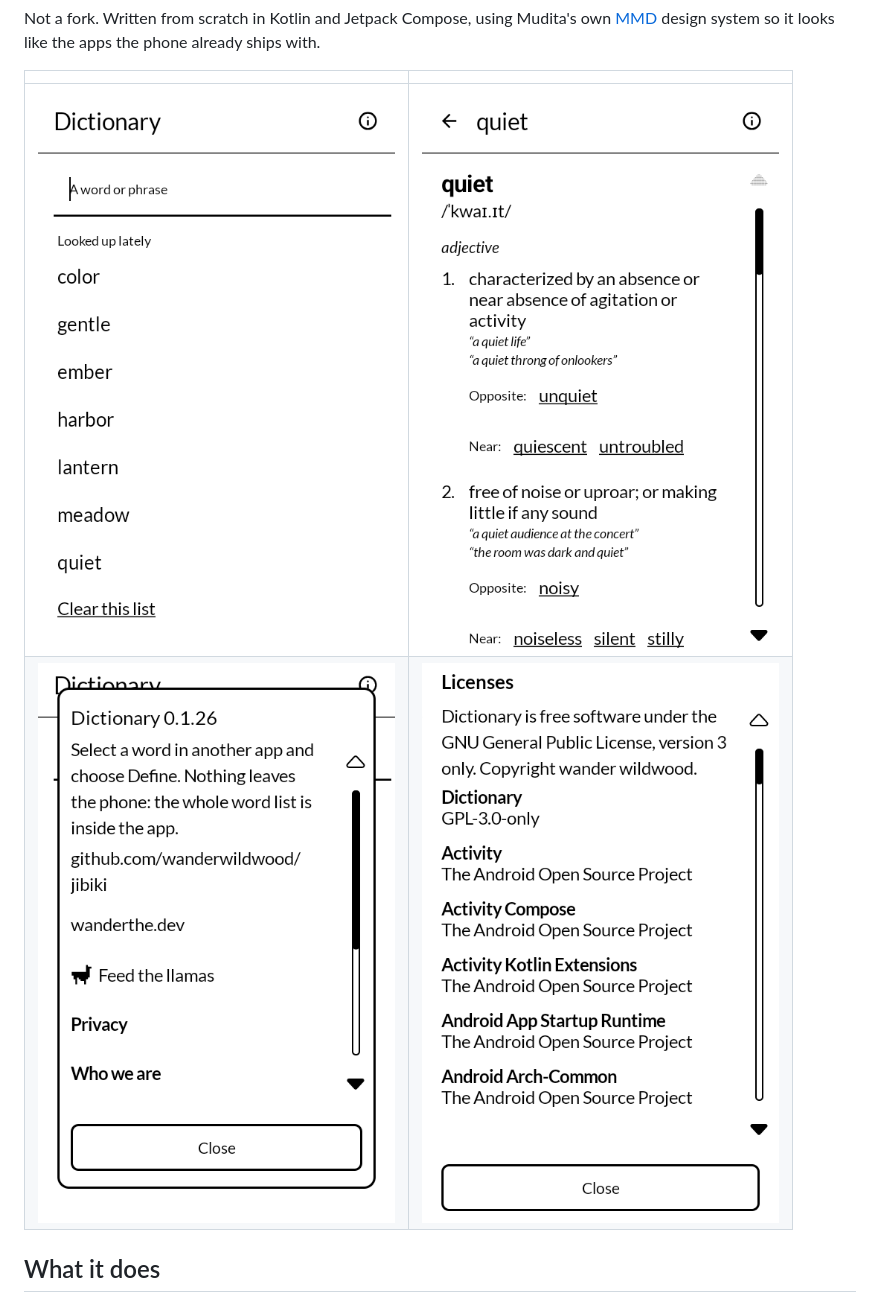
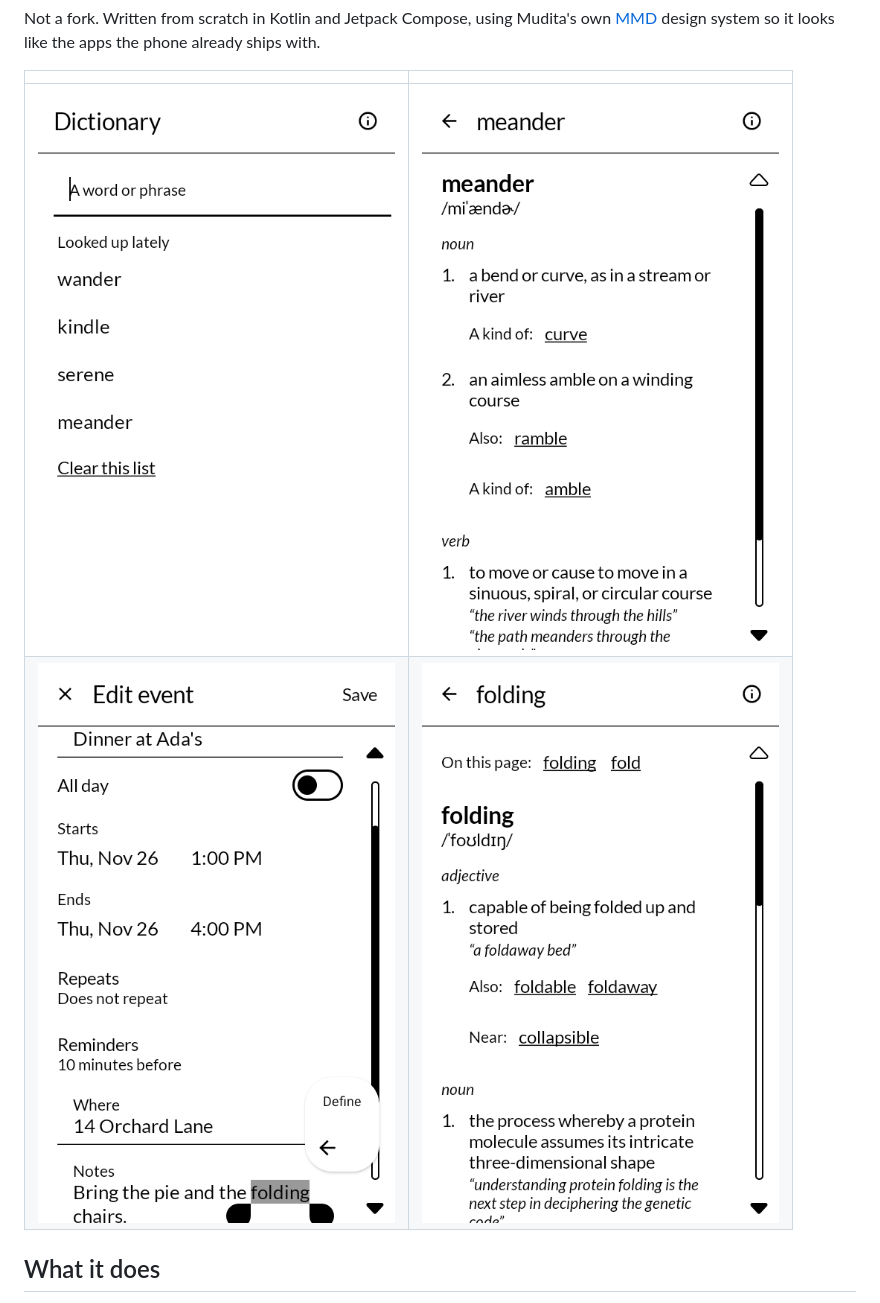
Before and after one commit to wanderwildwood/jibiki, a Markdown page: README.md, the part around the change. GitHub-like rendering; pictures changed too: screenshots/1-search.png, screenshots/2-word.png, screenshots/3-about.png (deleted).

Commit message:
README: screenshots of v0.1.29, with fake data

```diff
--- a/README.md
+++ b/README.md
@@ -14,8 +14,8 @@ ships with.
 
 | | |
 |---|---|
-| ![Looking a word up from the app itself](screenshots/1-search.png) | ![What the word means, and its other words](screenshots/2-word.png) |
-| ![About: Privacy, Terms and Licenses](screenshots/3-about.png) | ![Licenses: the source, the GPL and what it is built with](screenshots/4-licenses.png) |
+| ![Looking a word up, with the words looked up lately](screenshots/1-search.png) | ![What the word means, and its other words](screenshots/2-word.png) |
+| ![Define, from a word chosen in another app](screenshots/3-define.png) | ![A word with its other forms on the same page](screenshots/4-forms.png) |
 
 ## What it does
 
```
